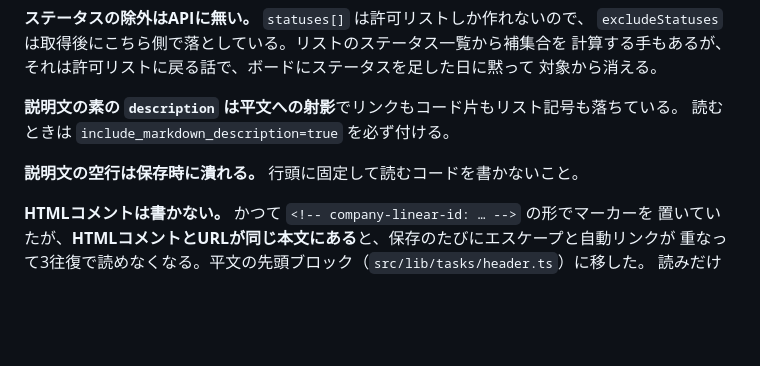
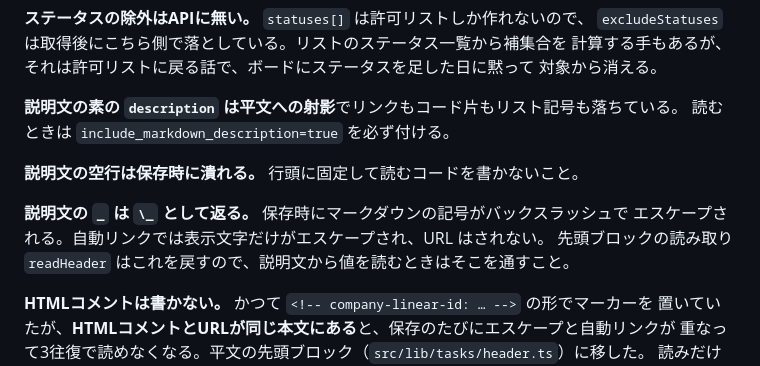
Before and after one commit to nisioka/claude-task-orchestrator, a Markdown page: docs/task-source.md, the part around the change. Rendered like a GitHub page; blank space fills up the shorter version.

Commit message:
docs(task-source): ClickUp が説明文の _ をエスケープして返すことを書く
Co-Authored-By: Claude Opus 5.5 <noreply@anthropic.com>

```diff
--- a/docs/task-source.md
+++ b/docs/task-source.md
@@ -83,6 +83,10 @@ provider はタグの照合を小文字で行い、`ensureLabel` は**保存さ
 
 **説明文の空行は保存時に潰れる。** 行頭に固定して読むコードを書かないこと。
 
+**説明文の `_` は `\_` として返る。** 保存時にマークダウンの記号がバックスラッシュで
+エスケープされる。自動リンクでは表示文字だけがエスケープされ、URL はされない。
+先頭ブロックの読み取り `readHeader` はこれを戻すので、説明文から値を読むときはそこを通すこと。
+
 **HTMLコメントは書かない。** かつて `<!-- company-linear-id: … -->` の形でマーカーを
 置いていたが、**HTMLコメントとURLが同じ本文にある**と、保存のたびにエスケープと自動リンクが
 重なって3往復で読めなくなる。平文の先頭ブロック（`src/lib/tasks/header.ts`）に移した。
```
